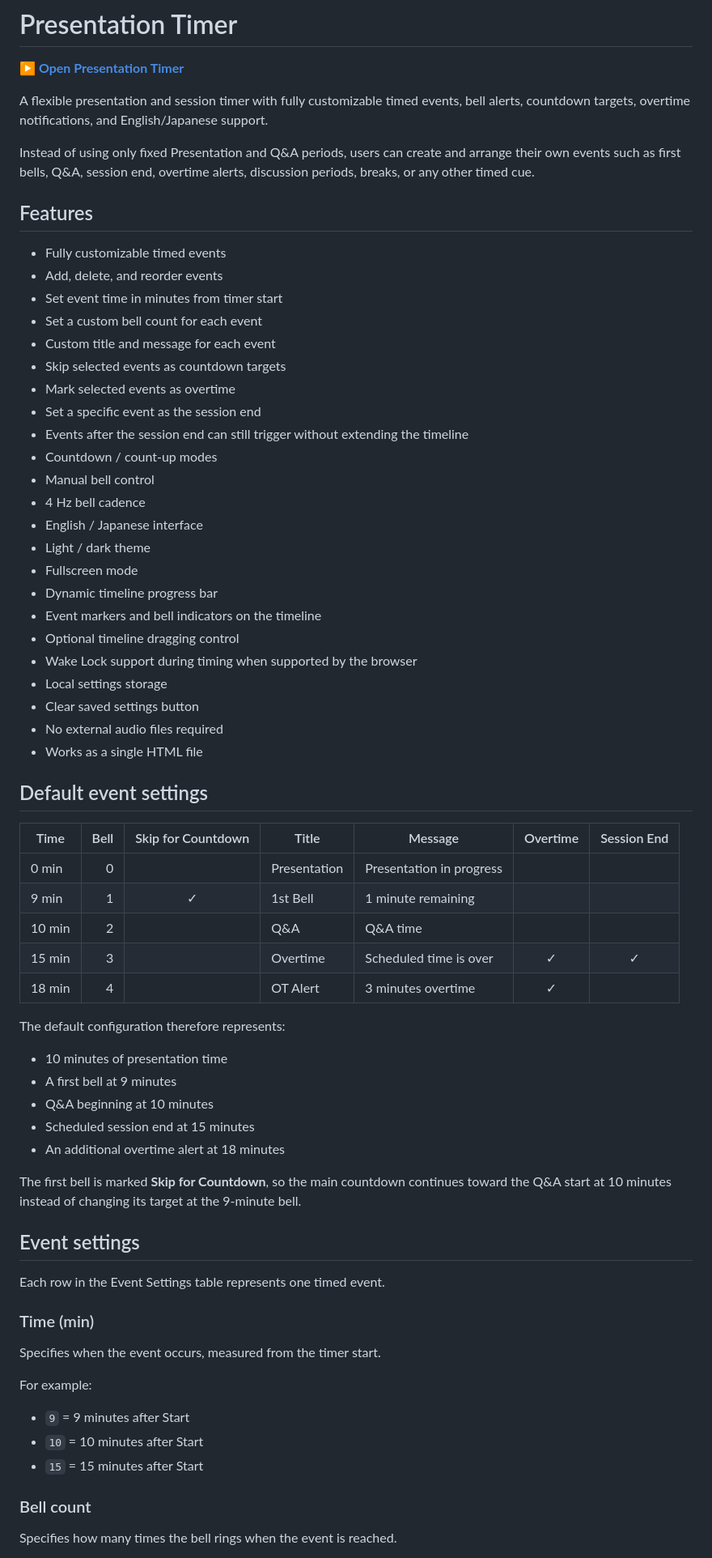
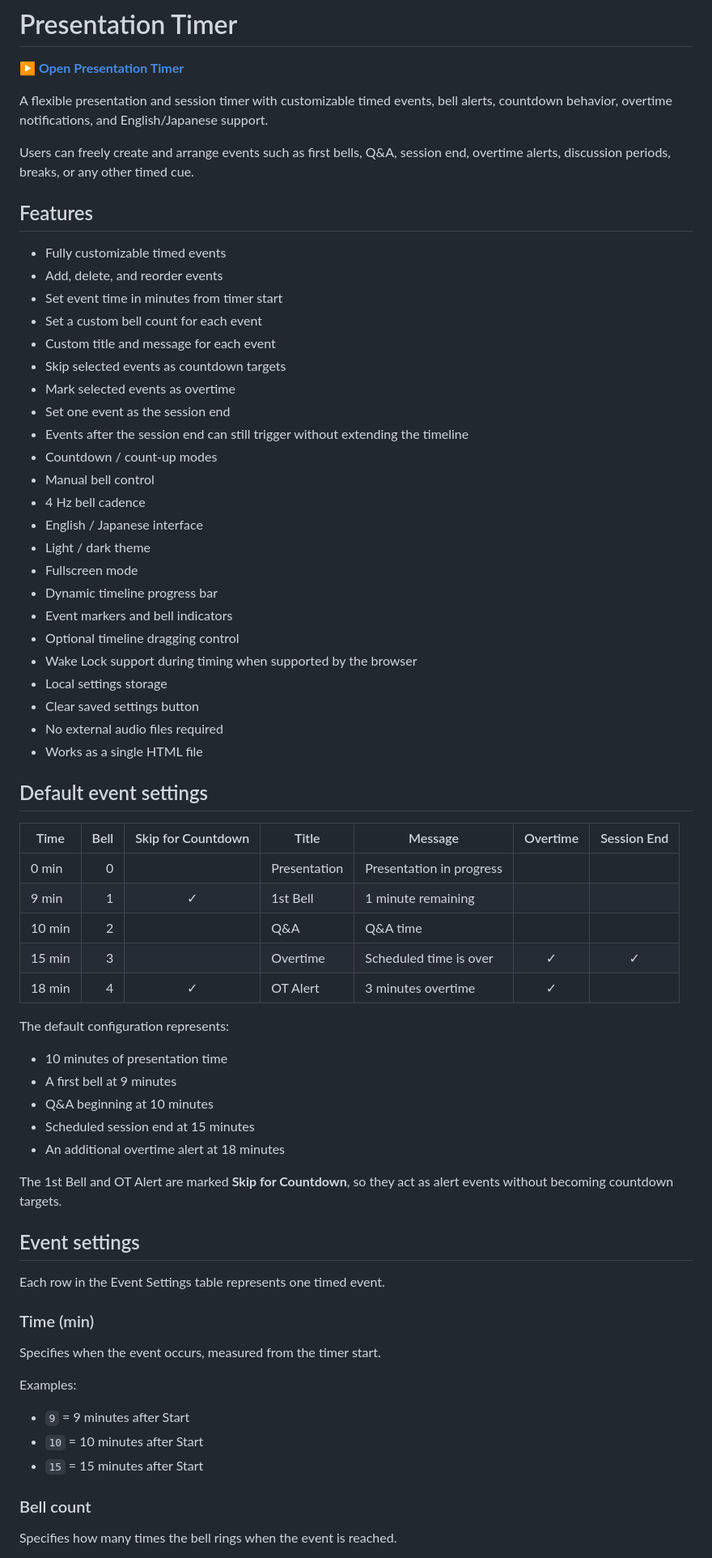
Before and after one commit to shy-sgmt/presentation-timer, a Markdown page: README.md, the part around one of its changes. Shown at 81% size. GitHub-like rendering.

Commit message:
Improve README content and formatting
Refine wording for clarity and consistency in the README.

```diff
--- a/README.md
+++ b/README.md
@@ -2,55 +2,55 @@
 
 **▶ [Open Presentation Timer](https://shy-sgmt.github.io/presentation-timer/)**
 
-A flexible presentation and session timer with fully customizable timed events, bell alerts, countdown targets, overtime notifications, and English/Japanese support.
+A flexible presentation and session timer with customizable timed events, bell alerts, countdown behavior, overtime notifications, and English/Japanese support.
 
-Instead of using only fixed Presentation and Q&A periods, users can create and arrange their own events such as first bells, Q&A, session end, overtime alerts, discussion periods, breaks, or any other timed cue.
+Users can freely create and arrange events such as first bells, Q&A, session end, overtime alerts, discussion periods, breaks, or any other timed cue.
 
 ## Features
 
-* Fully customizable timed events
-* Add, delete, and reorder events
-* Set event time in minutes from timer start
-* Set a custom bell count for each event
-* Custom title and message for each event
-* Skip selected events as countdown targets
-* Mark selected events as overtime
-* Set a specific event as the session end
-* Events after the session end can still trigger without extending the timeline
-* Countdown / count-up modes
-* Manual bell control
-* 4 Hz bell cadence
-* English / Japanese interface
-* Light / dark theme
-* Fullscreen mode
-* Dynamic timeline progress bar
-* Event markers and bell indicators on the timeline
-* Optional timeline dragging control
-* Wake Lock support during timing when supported by the browser
-* Local settings storage
-* Clear saved settings button
-* No external audio files required
-* Works as a single HTML file
+- Fully customizable timed events
+- Add, delete, and reorder events
+- Set event time in minutes from timer start
+- Set a custom bell count for each event
+- Custom title and message for each event
+- Skip selected events as countdown targets
+- Mark selected events as overtime
+- Set one event as the session end
+- Events after the session end can still trigger without extending the timeline
+- Countdown / count-up modes
+- Manual bell control
+- 4 Hz bell cadence
+- English / Japanese interface
+- Light / dark theme
+- Fullscreen mode
+- Dynamic timeline progress bar
+- Event markers and bell indicators
+- Optional timeline dragging control
+- Wake Lock support during timing when supported by the browser
+- Local settings storage
+- Clear saved settings button
+- No external audio files required
+- Works as a single HTML file
 
 ## Default event settings
 
-| Time   | Bell | Skip for Countdown | Title        | Message                  | Overtime | Session End |
-| ------ | ---: | :----------------: | ------------ | ------------------------ | :------: | :---------: |
-| 0 min  |    0 |                    | Presentation | Presentation in progress |          |             |
-| 9 min  |    1 |          ✓         | 1st Bell     | 1 minute remaining       |          |             |
-| 10 min |    2 |                    | Q&A          | Q&A time                 |          |             |
-| 15 min |    3 |                    | Overtime     | Scheduled time is over   |     ✓    |      ✓      |
-| 18 min |    4 |                    | OT Alert     | 3 minutes overtime       |     ✓    |             |
+| Time | Bell | Skip for Countdown | Title | Message | Overtime | Session End |
+|---|---:|:---:|---|---|:---:|:---:|
+| 0 min | 0 |  | Presentation | Presentation in progress |  |  |
+| 9 min | 1 | ✓ | 1st Bell | 1 minute remaining |  |  |
+| 10 min | 2 |  | Q&A | Q&A time |  |  |
+| 15 min | 3 |  | Overtime | Scheduled time is over | ✓ | ✓ |
+| 18 min | 4 | ✓ | OT Alert | 3 minutes overtime | ✓ |  |
 
-The default configuration therefore represents:
+The default configuration represents:
 
-* 10 minutes of presentation time
-* A first bell at 9 minutes
-* Q&A beginning at 10 minutes
-* Scheduled session end at 15 minutes
-* An additional overtime alert at 18 minutes
+- 10 minutes of presentation time
+- A first bell at 9 minutes
+- Q&A beginning at 10 minutes
+- Scheduled session end at 15 minutes
+- An additional overtime alert at 18 minutes
 
-The first bell is marked **Skip for Countdown**, so the main countdown continues toward the Q&A start at 10 minutes instead of changing its target at the 9-minute bell.
+The 1st Bell and OT Alert are marked **Skip for Countdown**, so they act as alert events without becoming countdown targets.
 
 ## Event settings
 
@@ -60,11 +60,11 @@ Each row in the Event Settings table represents one timed event.
 
 Specifies when the event occurs, measured from the timer start.
 
-For example:
+Examples:
 
-* `9` = 9 minutes after Start
-* `10` = 10 minutes after Start
-* `15` = 15 minutes after Start
+- `9` = 9 minutes after Start
+- `10` = 10 minutes after Start
+- `15` = 15 minutes after Start
 
 ### Bell count
 
```
Also changed, not shown: other parts of README.md (+137 -116 lines).
